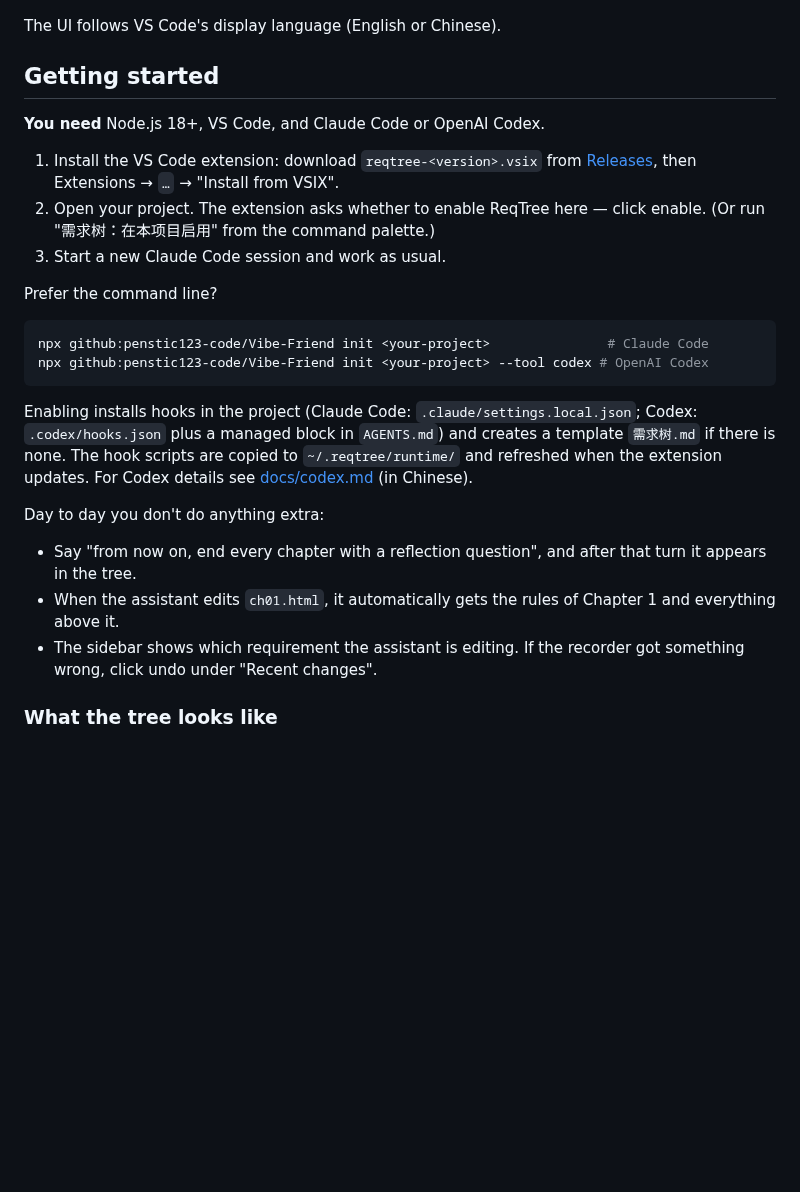
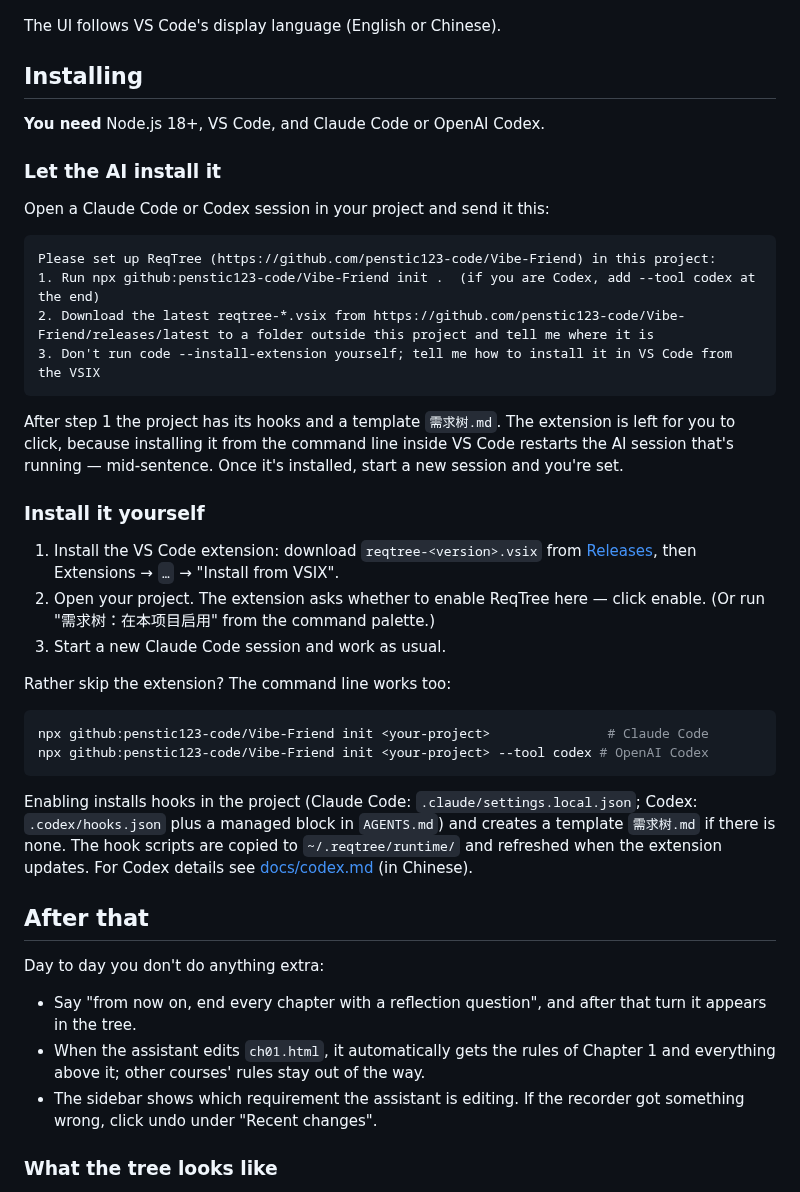
Before and after one commit to penstic123-code/Rule-tree, a Markdown page: README.en.md, the part around one of its changes. Drawn GitHub-style; blank space fills up the shorter version.

````diff
--- a/README.en.md
+++ b/README.en.md
@@ -51,15 +53,30 @@ The author audited their own course project after a few months of work: 21 rule
 
 The UI follows VS Code's display language (English or Chinese).
 
-## Getting started
+## Installing
 
 **You need** Node.js 18+, VS Code, and Claude Code or OpenAI Codex.
+
+### Let the AI install it
+
+Open a Claude Code or Codex session in your project and send it this:
+
+```text
+Please set up ReqTree (https://github.com/penstic123-code/Vibe-Friend) in this project:
+1. Run npx github:penstic123-code/Vibe-Friend init .  (if you are Codex, add --tool codex at the end)
+2. Download the latest reqtree-*.vsix from https://github.com/penstic123-code/Vibe-Friend/releases/latest to a folder outside this project and tell me where it is
+3. Don't run code --install-extension yourself; tell me how to install it in VS Code from the VSIX
+```
+
+After step 1 the project has its hooks and a template `需求树.md`. The extension is left for you to click, because installing it from the command line inside VS Code restarts the AI session that's running — mid-sentence. Once it's installed, start a new session and you're set.
+
+### Install it yourself
 
 1. Install the VS Code extension: download `reqtree-<version>.vsix` from [Releases](https://github.com/penstic123-code/Vibe-Friend/releases), then Extensions → `…` → "Install from VSIX".
 2. Open your project. The extension asks whether to enable ReqTree here — click enable. (Or run "需求树：在本项目启用" from the command palette.)
 3. Start a new Claude Code session and work as usual.
 
-Prefer the command line?
+Rather skip the extension? The command line works too:
 
 ```bash
 npx github:penstic123-code/Vibe-Friend init <your-project>               # Claude Code
@@ -68,9 +85,11 @@ npx github:penstic123-code/Vibe-Friend init <your-project> --tool codex # OpenAI
 
 Enabling installs hooks in the project (Claude Code: `.claude/settings.local.json`; Codex: `.codex/hooks.json` plus a managed block in `AGENTS.md`) and creates a template `需求树.md` if there is none. The hook scripts are copied to `~/.reqtree/runtime/` and refreshed when the extension updates. For Codex details see [docs/codex.md](docs/codex.md) (in Chinese).
 
+## After that
+
 Day to day you don't do anything extra:
 - Say "from now on, end every chapter with a reflection question", and after that turn it appears in the tree.
-- When the assistant edits `ch01.html`, it automatically gets the rules of Chapter 1 and everything above it.
+- When the assistant edits `ch01.html`, it automatically gets the rules of Chapter 1 and everything above it; other courses' rules stay out of the way.
 - The sidebar shows which requirement the assistant is editing. If the recorder got something wrong, click undo under "Recent changes".
 
 ### What the tree looks like
````
Also changed, not shown: other parts of README.en.md (+16 -14 lines), README.md (+52 -33 lines), docs/images/demo.gif (added), docs/images/en/demo.gif (added), 1 other file.
